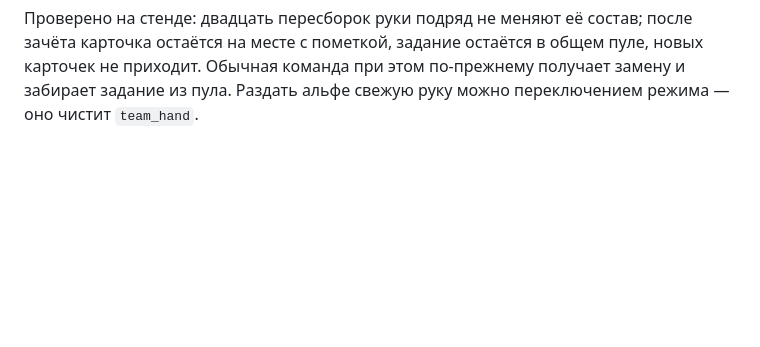
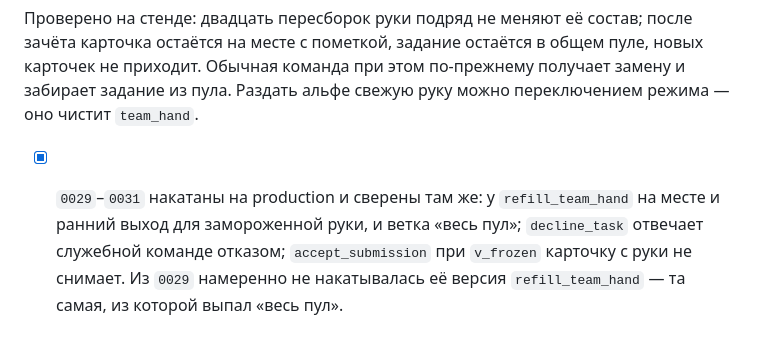
Before and after one commit to TimurKry/dvizh-patrol, a Markdown page: docs/IMPLEMENTATION_CHECKLIST.md, the part around the change. Drawn GitHub-style; blank space fills up the shorter version.

Commit message:
Сверка наката 0029–0031 на production
Записано, что проверено в боевой базе после наката, и что версия
`refill_team_hand` из 0029 туда намеренно не поехала — из неё выпала
ветка «весь пул».

```diff
--- a/docs/IMPLEMENTATION_CHECKLIST.md
+++ b/docs/IMPLEMENTATION_CHECKLIST.md
@@ -878,3 +878,10 @@ ERR_DLOPEN_FAILED: libvips-cpp.so.8.18.3: cannot open shared object file
 общем пуле, новых карточек не приходит. Обычная команда при этом
 по-прежнему получает замену и забирает задание из пула. Раздать альфе
 свежую руку можно переключением режима — оно чистит `team_hand`.
+
+- [x] `0029`–`0031` накатаны на production и сверены там же: у
+      `refill_team_hand` на месте и ранний выход для замороженной руки, и
+      ветка «весь пул»; `decline_task` отвечает служебной команде отказом;
+      `accept_submission` при `v_frozen` карточку с руки не снимает.
+      Из `0029` намеренно не накатывалась её версия `refill_team_hand` —
+      та самая, из которой выпал «весь пул».
```
